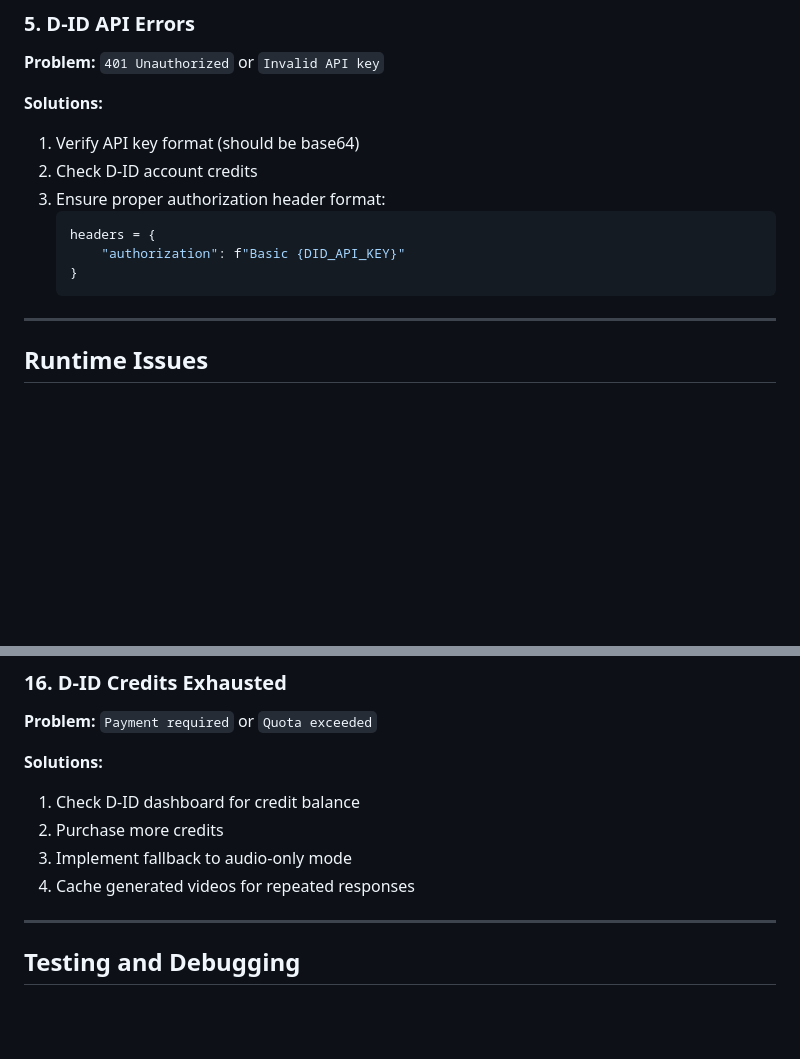
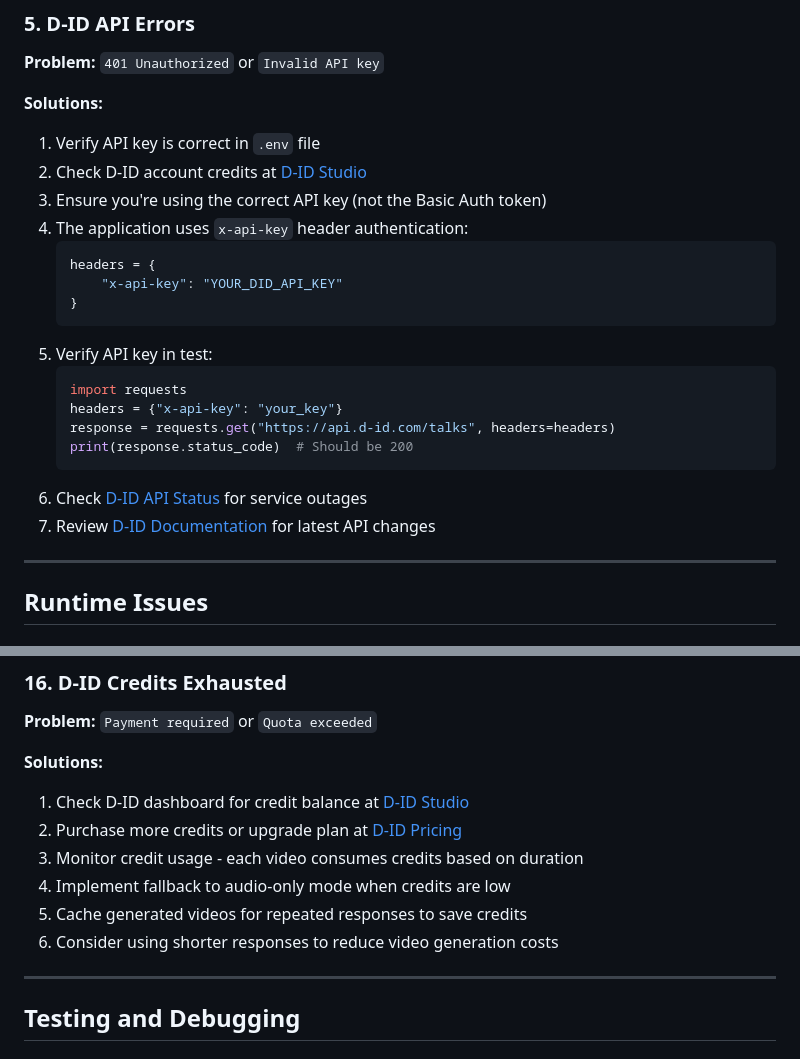
Before and after one commit to AhmedTolbh/ai-3D, a Markdown page: TROUBLESHOOTING.md, 2 parts joined by grey strips. GitHub-like rendering; blank space fills up the shorter version.

Commit message:
Update documentation with correct D-ID API details
Co-authored-by: AhmedTolbh <193511358+AhmedTolbh@users.noreply.github.com>

````diff
--- a/TROUBLESHOOTING.md
+++ b/TROUBLESHOOTING.md
@@ -109,14 +109,24 @@ print("Credentials working!")
 **Problem:** `401 Unauthorized` or `Invalid API key`
 
 **Solutions:**
-1. Verify API key format (should be base64)
-2. Check D-ID account credits
-3. Ensure proper authorization header format:
+1. Verify API key is correct in `.env` file
+2. Check D-ID account credits at [D-ID Studio](https://studio.d-id.com/account-settings)
+3. Ensure you're using the correct API key (not the Basic Auth token)
+4. The application uses `x-api-key` header authentication:
    ```python
    headers = {
-       "authorization": f"Basic {DID_API_KEY}"
+       "x-api-key": "YOUR_DID_API_KEY"
    }
    ```
+5. Verify API key in test:
+   ```python
+   import requests
+   headers = {"x-api-key": "your_key"}
+   response = requests.get("https://api.d-id.com/talks", headers=headers)
+   print(response.status_code)  # Should be 200
+   ```
+6. Check [D-ID API Status](https://status.d-id.com/) for service outages
+7. Review [D-ID Documentation](https://docs.d-id.com/) for latest API changes
 
 ---
 
@@ -362,10 +372,12 @@ Keep responses very concise (1-2 sentences maximum).
 **Problem:** `Payment required` or `Quota exceeded`
 
 **Solutions:**
-1. Check D-ID dashboard for credit balance
-2. Purchase more credits
-3. Implement fallback to audio-only mode
-4. Cache generated videos for repeated responses
+1. Check D-ID dashboard for credit balance at [D-ID Studio](https://studio.d-id.com/account-settings)
+2. Purchase more credits or upgrade plan at [D-ID Pricing](https://www.d-id.com/pricing/)
+3. Monitor credit usage - each video consumes credits based on duration
+4. Implement fallback to audio-only mode when credits are low
+5. Cache generated videos for repeated responses to save credits
+6. Consider using shorter responses to reduce video generation costs
 
 ---
 
````
Also changed, not shown: QUICKSTART.md (+5 -1 lines).
